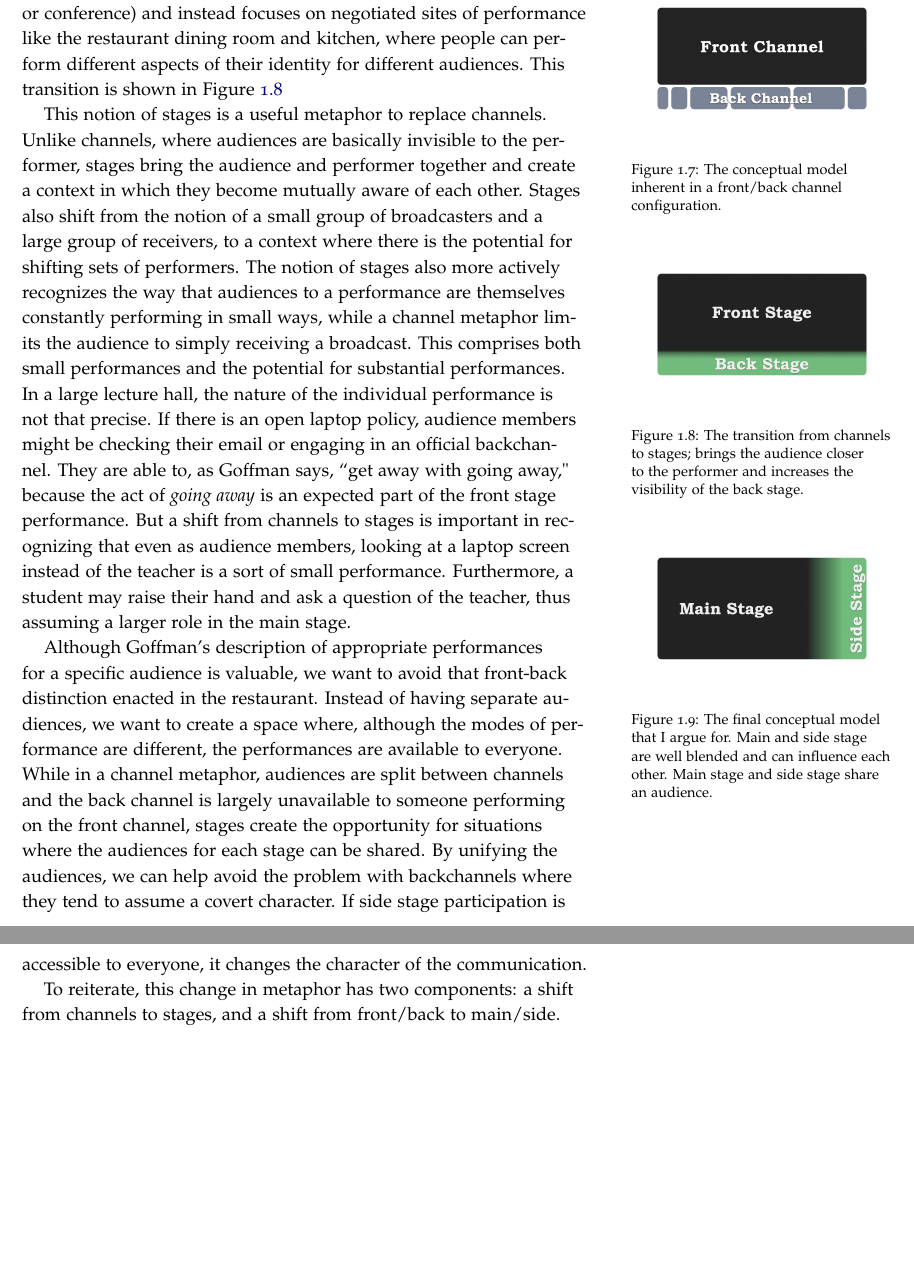
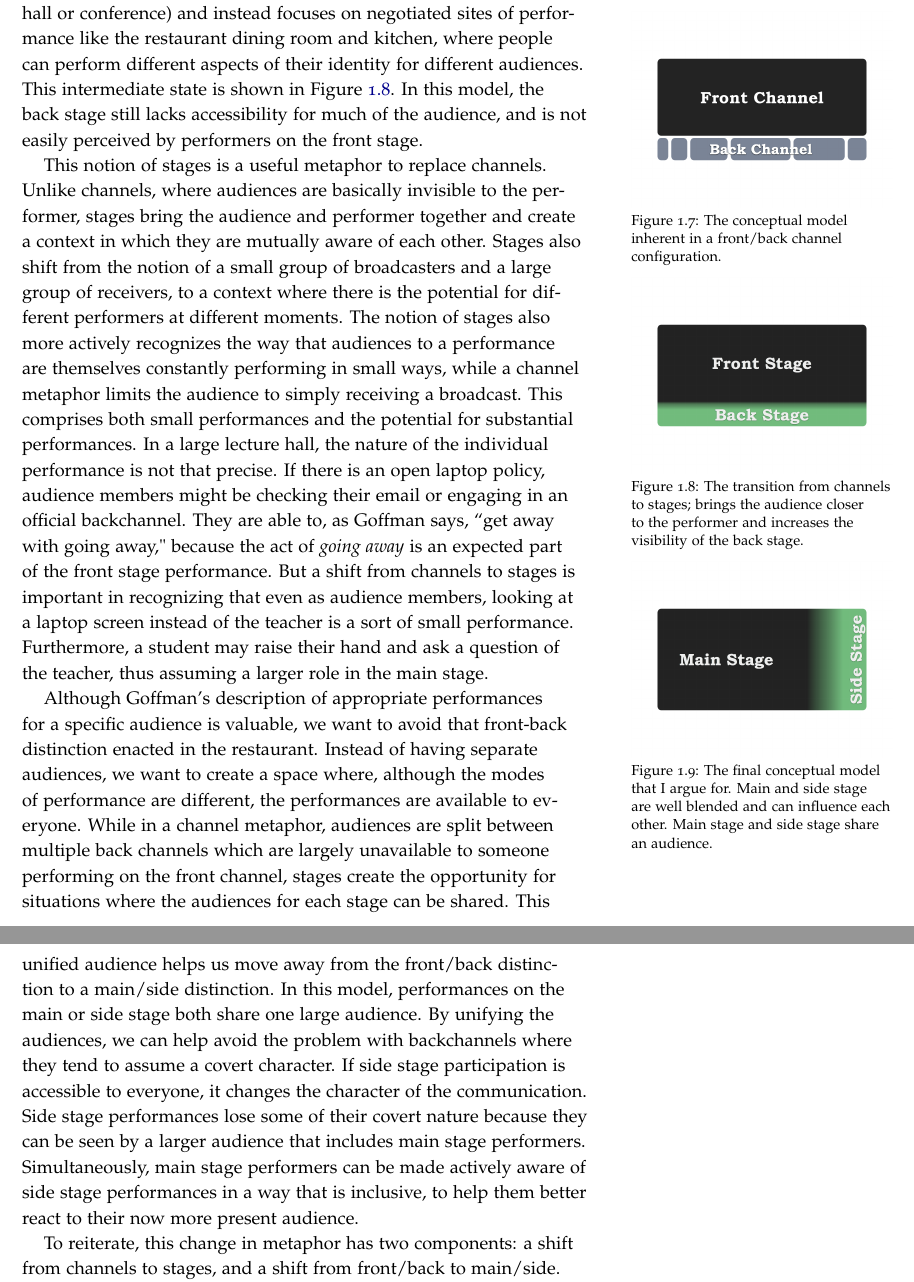
Before and after one commit to drewww/dissertation, a LaTeX thesis (dissertation.tex, which reads introduction.tex): two parts of pages 11 and 12 of 168 before the commit and two parts of pages 11 and 12 of 170 after it, joined at a grey line, cut so that both start at the same text, the shorter picture padded with empty space. Compiled offline with pdfLaTeX; a LaTeX package or settings file that is missing is left out.

Commit message:
Evolved the discussion of stages/channels.'

```diff
--- a/introduction.tex
+++ b/introduction.tex
@@ -139,8 +139,7 @@ In a traditional backchannel configuration (represented in Figure \ref{fig:front
 
 % As will be discussed in the related work, much recent work is focused on bridging these front and back spaces and I argue through the work presented in this thesis that a new metaphor is useful for understanding how these parallel communication spaces can be configured.
 
-To enable this shift, we need to re-imagine the nature of social interaction in these sorts of spaces. A channel metaphor implies a clear split between those empowered to broadcast, and an audience who receives a broadcast. It also has implications for how attention is managed; channels imply a model of binary attention. To find an alternative, I turn to \citet{goffman_presentation_1959} for his description of \emph{stages} to illuminate this new sort of situation. He uses the example of a waiter behaving politely with a problematic customer and then walking into the kitchen and complaining to the cook about the customer's difficult behavior. Each interaction is performative and represents the waiters' competence at performing his role appropriately for different audiences in a different setting. In the waiter example, these audiences are disjointed, and the door into the kitchen represents a gateway between the ``front'' performance space with customers and the ``back'' performance space among restaurant staff. The notion of stages shifts our attention from spaces where a small number of people can broadcast information to many recipients (like a lecture hall or conference) and instead focuses on negotiated sites of performance like the restaurant dining room and kitchen, where people can perform different aspects of their identity for different audiences. This transition is shown in Figure \ref{fig:front-back-stage}
-
+To enable this shift, we need to re-imagine the nature of social interaction in these sorts of spaces. A channel metaphor implies a clear split between those empowered to broadcast, and an audience who receives that broadcast. It also has implications for how attention is managed; channels imply a model of binary attention. To find an alternative, I turn to \citet{goffman_presentation_1959} for his description of \emph{stages} to illuminate this new sort of situation. He uses the example of a waiter behaving politely with a problematic customer and then walking into the kitchen and complaining to the cook about the customer's difficult behavior. Each interaction is performative and represents the waiters' competence at performing his role appropriately for different audiences in a different setting. In the waiter example, these audiences are disjointed, and the door into the kitchen represents a gateway between the ``front'' performance space with customers and the ``back'' performance space among restaurant staff. The notion of stages shifts our attention from spaces where a small number of people can broadcast information to many recipients (like a lecture hall or conference) and instead focuses on negotiated sites of performance like the restaurant dining room and kitchen, where people can perform different aspects of their identity for different audiences. This intermediate state is shown in Figure \ref{fig:front-back-stage}. In this model, the back stage still lacks accessibility for much of the audience, and is not easily perceived by performers on the front stage.
 
 \begin{marginfigure}
 	\includegraphics{figures/front-back-channel.png}
@@ -148,15 +147,13 @@ To enable this shift, we need to re-imagine the nature of social interaction in
 	\label{fig:front-back-channel}
 \end{marginfigure}
 
-
-
 \begin{marginfigure}
 	\includegraphics{figures/front-stage-back-stage.png}
 	\caption{The transition from channels to stages; brings the audience closer to the performer and increases the visibility of the back stage.}
 	\label{fig:front-back-stage}
 \end{marginfigure}
 
-This notion of stages is a useful metaphor to replace channels. Unlike channels, where audiences are basically invisible to the performer, stages bring the audience and performer together and create a context in which they become mutually aware of each other. Stages also shift from the notion of a small group of broadcasters and a large group of receivers, to a context where there is the potential for shifting sets of performers. The notion of stages also more actively recognizes the way that audiences to a performance are themselves constantly performing in small ways, while a channel metaphor limits the audience to simply receiving a broadcast. This comprises both small performances and the potential for substantial performances. In a large lecture hall, the nature of the individual performance is not that precise. If there is an open laptop policy, audience members might be checking their email or engaging in an official backchannel.  They are able to, as Goffman says, ``get away with going away," because the act of \emph{going away} is an expected part of the front stage performance. But a shift from channels to stages is important in recognizing that even as audience members, looking at a laptop screen instead of the teacher is a sort of small performance. Furthermore, a student may raise their hand and ask a question of the teacher, thus assuming a larger role in the main stage.
+This notion of stages is a useful metaphor to replace channels. Unlike channels, where audiences are basically invisible to the performer, stages bring the audience and performer together and create a context in which they are mutually aware of each other. Stages also shift from the notion of a small group of broadcasters and a large group of receivers, to a context where there is the potential for different performers at different moments. The notion of stages also more actively recognizes the way that audiences to a performance are themselves constantly performing in small ways, while a channel metaphor limits the audience to simply receiving a broadcast. This comprises both small performances and the potential for substantial performances. In a large lecture hall, the nature of the individual performance is not that precise. If there is an open laptop policy, audience members might be checking their email or engaging in an official backchannel.  They are able to, as Goffman says, ``get away with going away," because the act of \emph{going away} is an expected part of the front stage performance. But a shift from channels to stages is important in recognizing that even as audience members, looking at a laptop screen instead of the teacher is a sort of small performance. Furthermore, a student may raise their hand and ask a question of the teacher, thus assuming a larger role in the main stage.
 
 \begin{marginfigure}
 	\includegraphics{figures/main-side-final.png}
@@ -165,7 +162,7 @@ This notion of stages is a useful metaphor to replace channels. Unlike channels,
 \end{marginfigure}
 
 
-Although Goffman's description of appropriate performances for a specific audience is valuable, we want to avoid that front-back distinction enacted in the restaurant. Instead of having separate audiences, we want to create a space where, although the modes of performance are different, the performances are available to everyone. While in a channel metaphor, audiences are split between channels and the back channel is largely unavailable to someone performing on the front channel, stages create the opportunity for situations where the audiences for each stage can be shared. By unifying the audiences, we can help avoid the problem with backchannels where they tend to assume a covert character. If side stage participation is accessible to everyone, it changes the character of the communication.
+Although Goffman's description of appropriate performances for a specific audience is valuable, we want to avoid that front-back distinction enacted in the restaurant. Instead of having separate audiences, we want to create a space where, although the modes of performance are different, the performances are available to everyone. While in a channel metaphor, audiences are split between multiple back channels which are largely unavailable to someone performing on the front channel, stages create the opportunity for situations where the audiences for each stage can be shared. This unified audience helps us move away from the front/back distinction to a main/side distinction. In this model, performances on the main or side stage both share one large audience. By unifying the audiences, we can help avoid the problem with backchannels where they tend to assume a covert character. If side stage participation is accessible to everyone, it changes the character of the communication. Side stage performances lose some of their covert nature because they can be seen by a larger audience that includes main stage performers. Simultaneously, main stage performers can be made actively aware of side stage performances in a way that is inclusive, to help them better react to their now more present audience.
 
 To reiterate, this change in metaphor has two components: a shift from channels to stages, and a shift from front/back to main/side. This is an aspirational shift; most of the design work in this space to date has represented the backchannel approach. But if these systems are to be an effective addition to face-to-face-type experiences, I will show how adopting this new metaphor can create effective communication experiences that encompass multiple simultaneous opportunities for engagement that create an effective, unified experience. This final configuration is shown in Figure \ref{fig:main-side-stage}
 
```
Also changed, not shown: introduction.tex (2 more changed lines).
